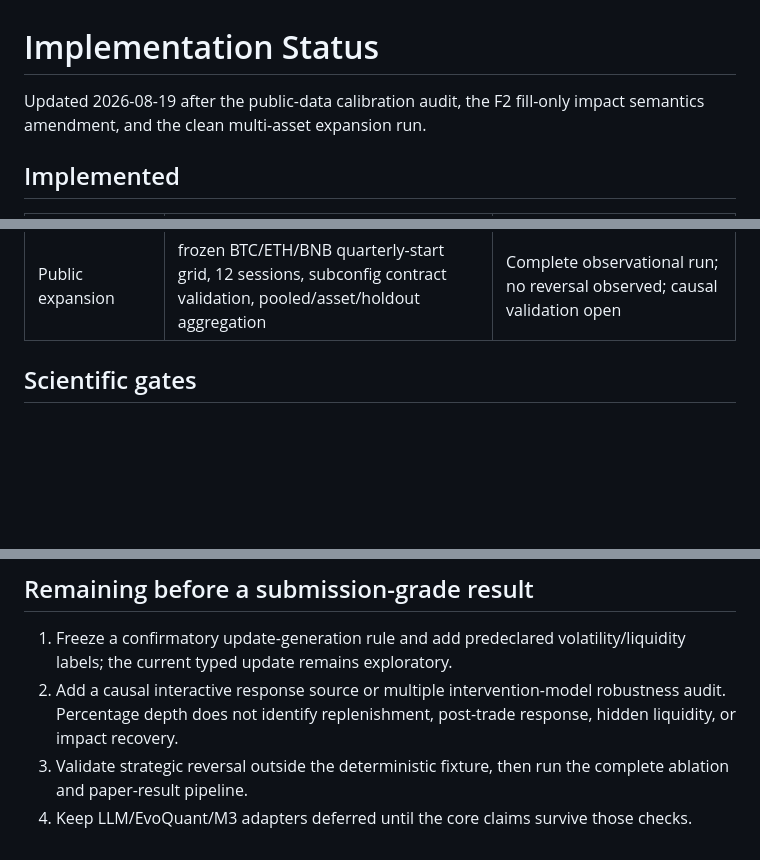
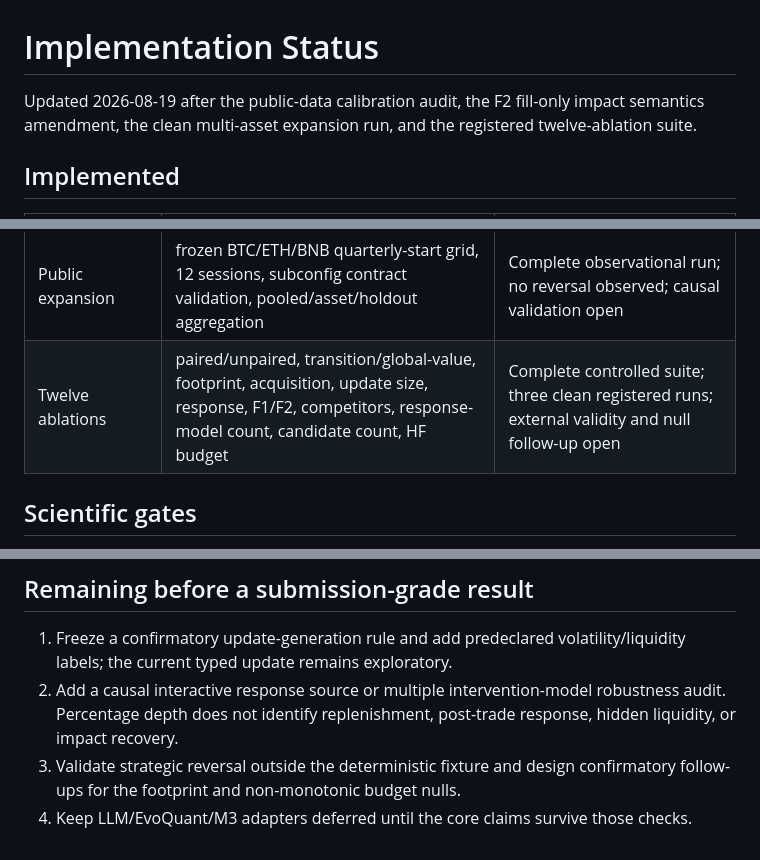
Before and after one commit to computational-decision-lab/pivot, a Markdown page: docs/implementation-status.md, 3 parts joined by grey strips. GitHub-like rendering; blank space fills up the shorter version.

Commit message:
docs: record twelve-ablation evidence

```diff
--- a/docs/implementation-status.md
+++ b/docs/implementation-status.md
@@ -1,7 +1,8 @@
 # Implementation Status
 
 Updated 2026-08-19 after the public-data calibration audit, the F2 fill-only
-impact semantics amendment, and the clean multi-asset expansion run.
+impact semantics amendment, the clean multi-asset expansion run, and the
+registered twelve-ablation suite.
 
 ## Implemented
 
@@ -18,6 +19,7 @@ impact semantics amendment, and the clean multi-asset expansion run.
 | Public finance audit | checksum-bound BTCUSDT USD-M one-minute kline and percentage-depth sessions, paired F0/F1/F2-depth sweep | Implemented; observational external audit partial |
 | Clean-room reproduction | fresh P2/E4-E9 registries, fresh public cache, independent aggregation, seven-figure validation | Verified at commit `0ba4117`; artifact record in `clean-room-evidence-2026-08-19.md` |
 | Public expansion | frozen BTC/ETH/BNB quarterly-start grid, 12 sessions, subconfig contract validation, pooled/asset/holdout aggregation | Complete observational run; no reversal observed; causal validation open |
+| Twelve ablations | paired/unpaired, transition/global-value, footprint, acquisition, update size, response, F1/F2, competitors, response-model count, candidate count, HF budget | Complete controlled suite; three clean registered runs; external validity and null follow-up open |
 
 ## Scientific gates
 
@@ -48,7 +50,7 @@ The implementation does not silently promote smoke results to paper claims.
 2. Add a causal interactive response source or multiple intervention-model
    robustness audit. Percentage depth does not identify replenishment,
    post-trade response, hidden liquidity, or impact recovery.
-3. Validate strategic reversal outside the deterministic fixture, then run the
-   complete ablation and paper-result pipeline.
+3. Validate strategic reversal outside the deterministic fixture and design
+   confirmatory follow-ups for the footprint and non-monotonic budget nulls.
 4. Keep LLM/EvoQuant/M3 adapters deferred until the core claims survive those
    checks.
```
Also changed, not shown: docs/experiments/ablation-evidence-2026-08-19.md (added, +90 -0 lines), docs/master-goal-coverage.md (+3 -2 lines).
